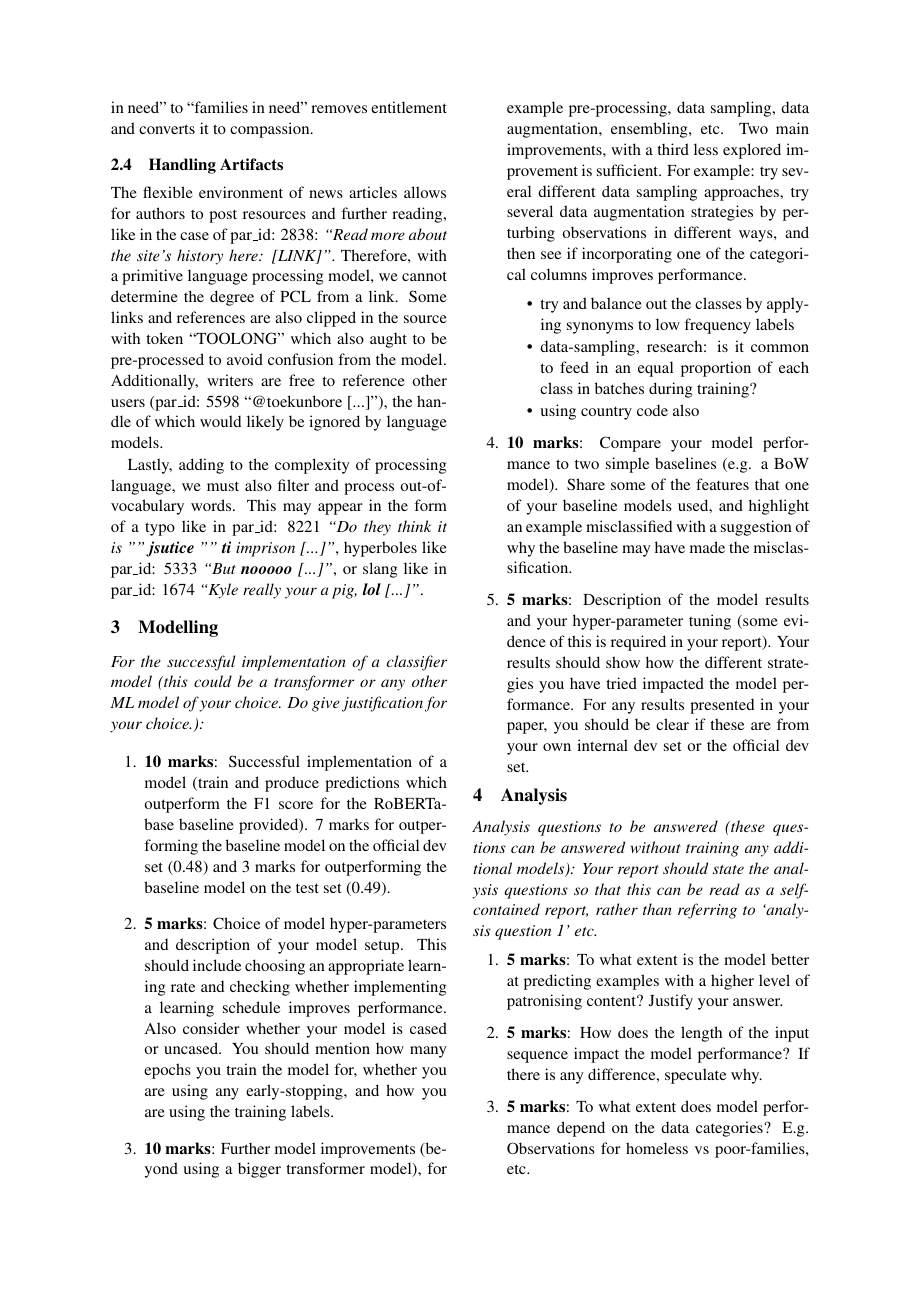
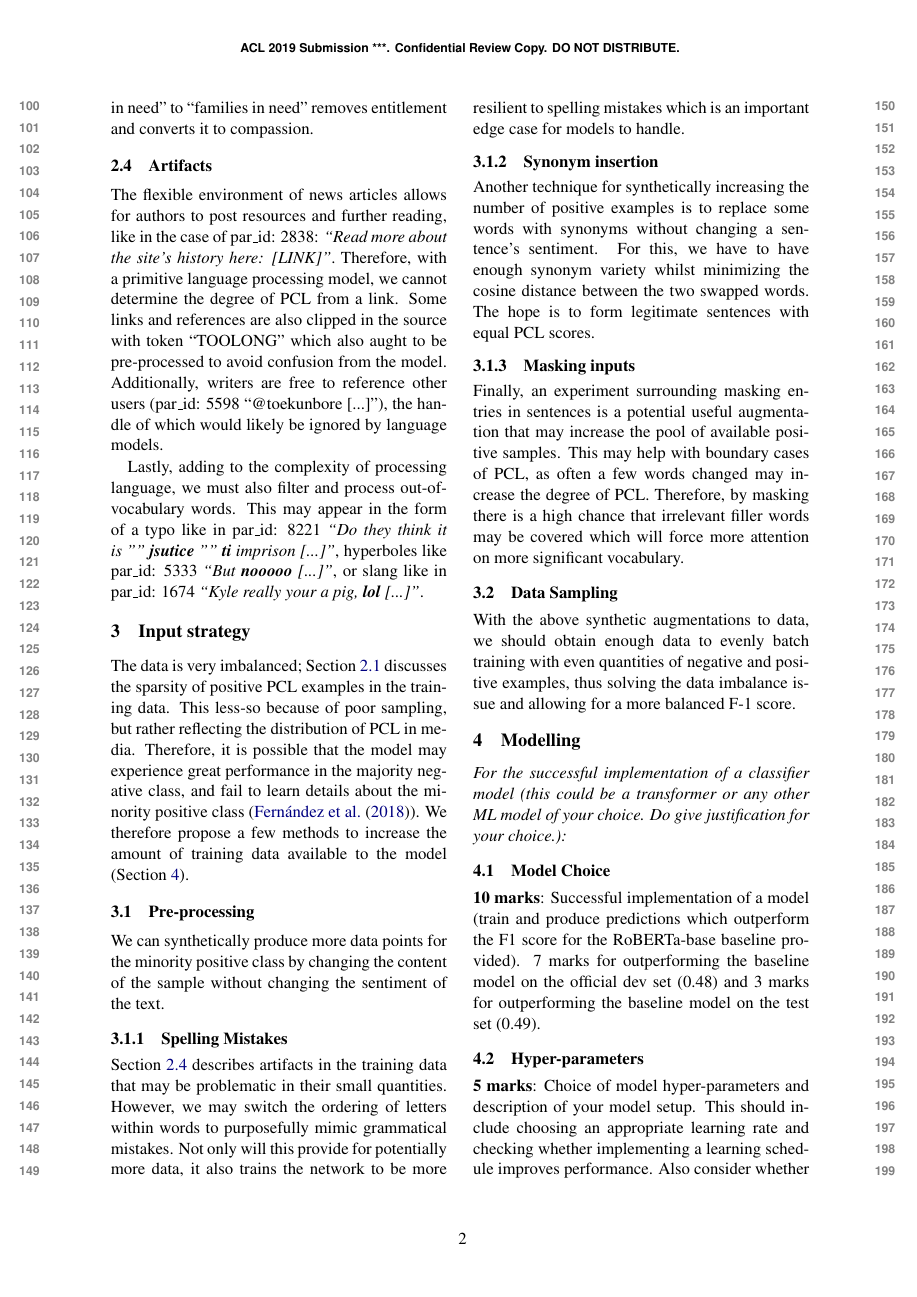
Before and after one commit to avzh1/nlp_bert_classifier, a LaTeX document (report/my_paper.tex): page 2 of 3. Compiled offline with pdfLaTeX.

Commit message:
potentially wishful thinking with data pre-processing in the report

```diff
--- a/report/my_paper.tex
+++ b/report/my_paper.tex
@@ -19,7 +19,7 @@
 
 \usepackage{url}
 
-\aclfinalcopy % Uncomment this line for the final submission
+% \aclfinalcopy % Uncomment this line for the final submission
 % \def\aclpaperid{***} %  Enter the acl Paper ID here
 
 \setlength\titlebox{4cm}
@@ -98,25 +98,54 @@ The test data contains a disproportionate number of negative (9475) and positive
 
 Indeed, \citet{perez-almendros-etal-2020-dont} mention the subjective nature of the task as it is very subjective. The word `lovely' appears uniquely in PCL text examples. This word isn't negative, but in the context of the sentence (par\_id: 2404) ``We think it's lovely that so many have come forward to help out a family clearly in need!'' the sentence has been labeled as blatantly PCL with a score of 3. In-fact, tweaking the sentence from ``a family clearly in need'' to ``families in need'' removes entitlement and converts it to compassion.
 
-\subsection{Handling Artifacts}
+\subsection{Artifacts}\label{sect:artifacts}
 
 The flexible environment of news articles allows for authors to post resources and further reading, like in the case of par\_id: 2838: \emph{``Read more about the site's history here: [LINK]''}. Therefore, with a primitive language processing model, we cannot determine the degree of PCL from a link. Some links and references are also clipped in the source with token ``TOOLONG'' which also aught to be pre-processed to avoid confusion from the model. Additionally, writers are free to reference other users (par\_id: 5598 ``@toekunbore [...]''), the handle of which would likely be ignored by language models.
 
 Lastly, adding to the complexity of processing language, we must also filter and process out-of-vocabulary words. This may appear in the form of a typo like in par\_id: 8221 \emph{``Do they think it is "" \textbf{jsutice} "" \textbf{ti} imprison [...]''}, hyperboles like par\_id: 5333 \emph{``But \textbf{nooooo} [...]''}, or slang like in par\_id: 1674 \emph{``Kyle really your a pig, \textbf{lol} [...]''}.
 
-\section{Modelling}
+\section{Input strategy}
+
+% \textbf{10 marks}: Further model improvements (beyond using a bigger transformer model), for example pre-processing, data sampling, data augmentation, ensembling, etc. Two main improvements, with a third less explored improvement is sufficient. For example: try several different data sampling approaches, try several data augmentation strategies by perturbing observations in different ways, and then see if incorporating one of the categorical columns improves performance.
+
+% \begin{itemize}
+%     \item try and balance out the classes by applying synonyms to low frequency labels
+%     \item data-sampling, research: is it common to feed in an equal proportion of each class in batches during training?
+%     \item using country code also
+% \end{itemize}
+
+The data is very imbalanced; Section~\ref{sect:feature-distribution} discusses the sparsity of positive PCL examples in the training data. This less-so because of poor sampling, but rather reflecting the distribution of PCL in media. Therefore, it is possible that the model may experience great performance in the majority negative class, and fail to learn details about the minority positive class (\citet{alberto-imbalanced-datasets}). We therefore propose a few methods to increase the amount of training data available to the model (Section~\ref{sect:model}).
+
+\subsection{Pre-processing}
+
+We can synthetically produce more data points for the minority positive class by changing the content of the sample without changing the sentiment of the text.
+
+\subsubsection{Spelling Mistakes}
+
+Section~\ref{sect:artifacts} describes artifacts in the training data that may be problematic in their small quantities. However, we may switch the ordering of letters within words to purposefully mimic grammatical mistakes. Not only will this provide for potentially more data, it also trains the network to be more resilient to spelling mistakes which is an important edge case for models to handle.
+
+\subsubsection{Synonym insertion}
+
+% https://towardsdatascience.com/data-preprocessing-in-nlp-c371d53ba3e0
+
+Another technique for synthetically increasing the number of positive examples is to replace some words with synonyms without changing a sentence's sentiment. For this, we have to have enough synonym variety whilst minimizing the cosine distance between the two swapped words. The hope is to form legitimate sentences with equal PCL scores.
+
+\subsubsection{Masking inputs}
+
+Finally, an experiment surrounding masking entries in sentences is a potential useful augmentation that may increase the pool of available positive samples. This may help with boundary cases of PCL, as often a few words changed may increase the degree of PCL. Therefore, by masking there is a high chance that irrelevant filler words may be covered which will force more attention on more significant vocabulary.
+
+\subsection{Data Sampling}
+
+With the above synthetic augmentations to data, we should obtain enough data to evenly batch training with even quantities of negative and positive examples, thus solving the data imbalance issue and allowing for a more balanced F-1 score.
+
+\section{Modelling}\label{sect:model}
 
 \emph{For the successful implementation of a classifier model (this could be a transformer or any other ML model of your choice. Do give justification for your choice.):}
 
-\begin{enumerate}
-    \item \textbf{10 marks}: Successful implementation of a model (train and produce predictions which outperform the F1 score for the RoBERTa-base baseline provided). 7 marks for outperforming the baseline model on the official dev set (0.48) and 3 marks for outperforming the baseline model on the test set (0.49).
-    \item \textbf{5 marks}: Choice of model hyper-parameters and description of your model setup. This should include choosing an appropriate learning rate and checking whether implementing a learning schedule improves performance. Also consider whether your model is cased or uncased. You should mention how many epochs you train the model for, whether you are using any early-stopping, and how you are using the training labels.
-    \item \textbf{10 marks}: Further model improvements (beyond using a bigger transformer model), for example pre-processing, data sampling, data augmentation, ensembling, etc. Two main improvements, with a third less explored improvement is sufficient. For example: try several different data sampling approaches, try several data augmentation strategies by perturbing observations in different ways, and then see if incorporating one of the categorical columns improves performance.
-          \begin{itemize}
-              \item try and balance out the classes by applying synonyms to low frequency labels
-              \item data-sampling, research: is it common to feed in an equal proportion of each class in batches during training?
-              \item using country code also
-          \end{itemize}
-    \item \textbf{10 marks}: Compare your model performance to two simple baselines (e.g. a BoW model). Share some of the features that one of your baseline models used, and highlight an example misclassified with a suggestion of why the baseline may have made the misclassification.
-    \item \textbf{5 marks}: Description of the model results and your hyper-parameter tuning (some evidence of this is required in your report). Your results should show how the different strategies you have tried impacted the model performance. For any results presented in your paper, you should be clear if these are from your own internal dev set or the official dev set.
-\end{enumerate}
+\subsection{Model Choice}
+
+\textbf{10 marks}: Successful implementation of a model (train and produce predictions which outperform the F1 score for the RoBERTa-base baseline provided). 7 marks for outperforming the baseline model on the official dev set (0.48) and 3 marks for outperforming the baseline model on the test set (0.49).
+
+\subsection{Hyper-parameters}
+
+\textbf{5 marks}: Choice of model hyper-parameters and description of your model setup. This should include choosing an appropriate learning rate and checking whether implementing a learning schedule improves performance. Also consider whether your model is cased or uncased. You should mention how many epochs you train the model for, whether you are using any early-stopping, and how you are using the training labels.
```
Also changed, not shown: report/references.bib (+8 -0 lines), report/my_paper.bbl, report/my_paper.pdf, report/my_paper.tex (12 more changed lines), 2 other files.
